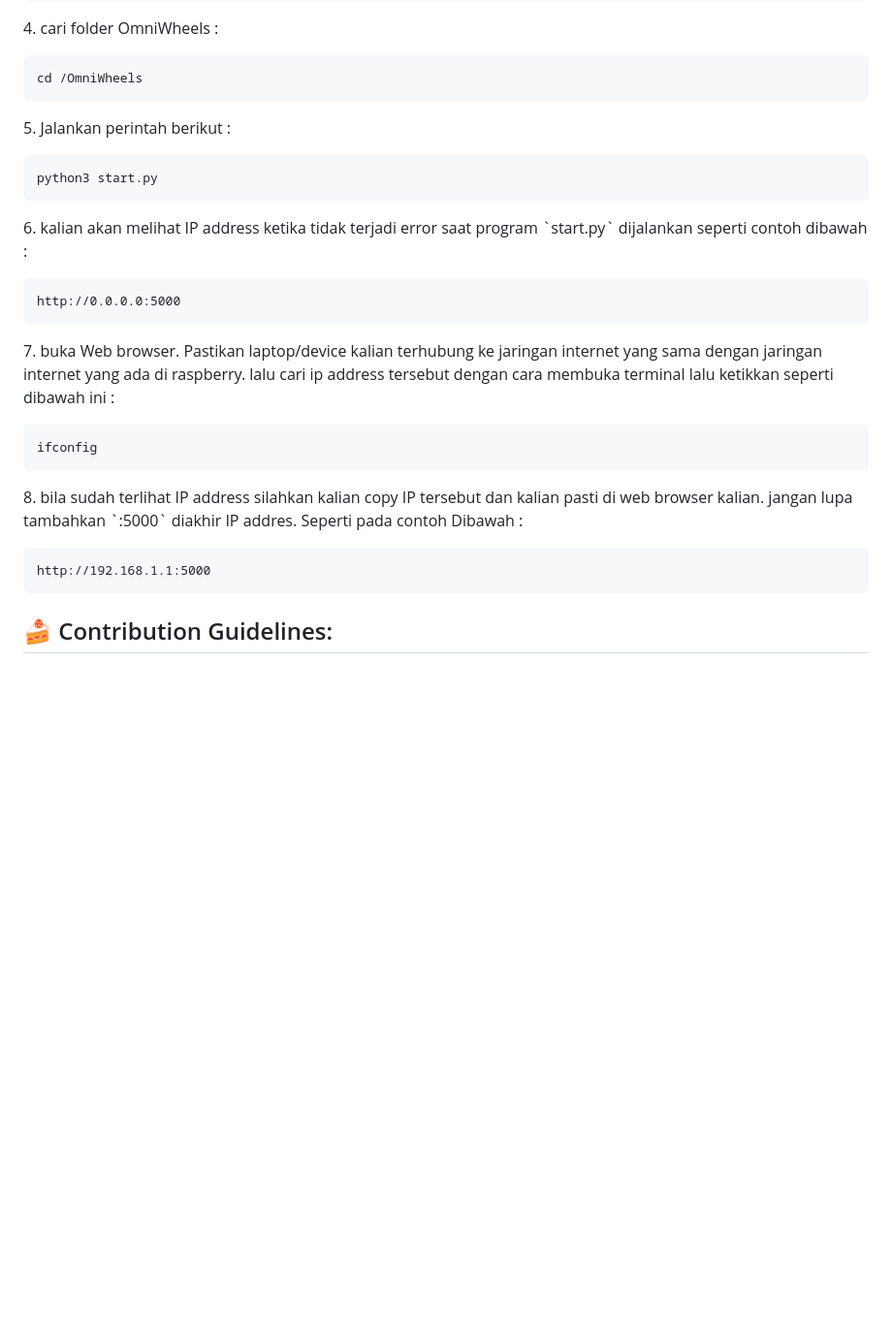
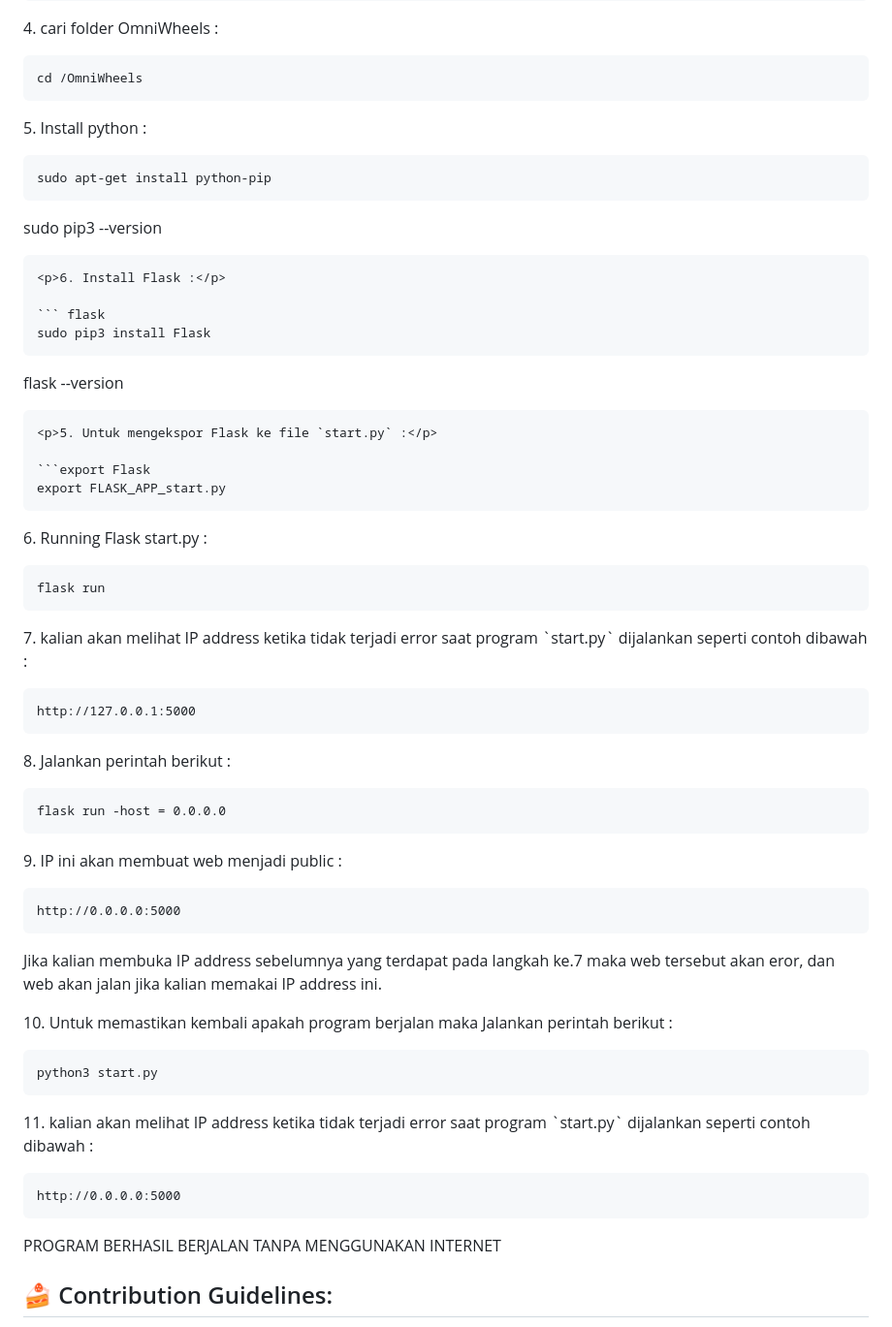
Before and after one commit to multimedia-dan-robotika/OmniWheels, a Markdown page: README.md, the part around the change. Shown: that part at 97% size. GitHub-like rendering; blank space fills up the shorter version.

````diff
--- a/README.md
+++ b/README.md
@@ -36,30 +36,59 @@ git clone https://github.com/multimedia-dan-robotika/OmniWheels.git
 ``` bash
 cd /OmniWheels
 ```
+<p>5. Install python :</p>
 
-<p>5. Jalankan perintah berikut :</p>
+ ``` python
+ sudo apt-get install python-pip
+ ```
+ sudo pip3 --version
+ ```
+ <p>6. Install Flask :</p>
+
+ ``` flask
+ sudo pip3 install Flask
+ ```
+ flask --version
+ ```
+ <p>5. Untuk mengekspor Flask ke file `start.py` :</p>
+
+ ```export Flask
+ export FLASK_APP_start.py
+ ```
+ <p>6. Running Flask start.py :</p>
+
+ ```flask
+ flask run
+ ```
+ <p>7. kalian akan melihat IP address ketika tidak terjadi error saat program `start.py` dijalankan seperti contoh dibawah   :</p>
+
+ ```http
+ http://127.0.0.1:5000
+ ```
+ <p>8. Jalankan perintah berikut :</p>
+
+ ```flask
+ flask run -host = 0.0.0.0
+ ```
+ <p>9. IP ini akan membuat web menjadi public  :</p>
+
+  ```http
+  http://0.0.0.0:5000
+  ```
+  Jika kalian membuka IP address sebelumnya yang terdapat pada langkah ke.7 maka web tersebut akan eror, dan web akan jalan jika kalian     memakai IP address ini.
+
+<p>10. Untuk memastikan kembali apakah program berjalan maka Jalankan perintah berikut :</p>
 
 ``` python
 python3 start.py
 ```
 
-<p>6. kalian akan melihat IP address ketika tidak terjadi error saat program `start.py` dijalankan seperti contoh dibawah : </p>
+<p>11. kalian akan melihat IP address ketika tidak terjadi error saat program `start.py` dijalankan seperti contoh dibawah : </p>
 
 ``` http
 http://0.0.0.0:5000
 ```
-
-<p>7. buka Web browser. Pastikan laptop/device kalian terhubung ke jaringan internet yang sama dengan jaringan internet yang ada di raspberry. lalu cari ip address tersebut dengan cara membuka terminal lalu ketikkan seperti dibawah ini :</p>
-
-``` bash
-ifconfig
-```
-
-<p>8. bila sudah terlihat IP address silahkan kalian copy IP tersebut dan kalian pasti di web browser kalian. jangan lupa tambahkan `:5000` diakhir IP addres. Seperti pada contoh Dibawah :</p>
-
-``` http
-http://192.168.1.1:5000
-```
+PROGRAM BERHASIL BERJALAN TANPA MENGGUNAKAN INTERNET
 
 <h2>🍰 Contribution Guidelines:</h2>
 
````
